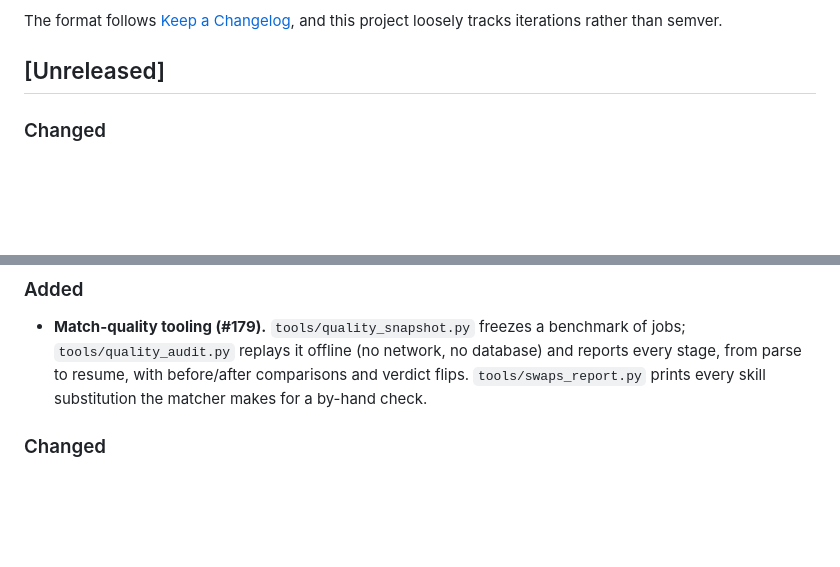
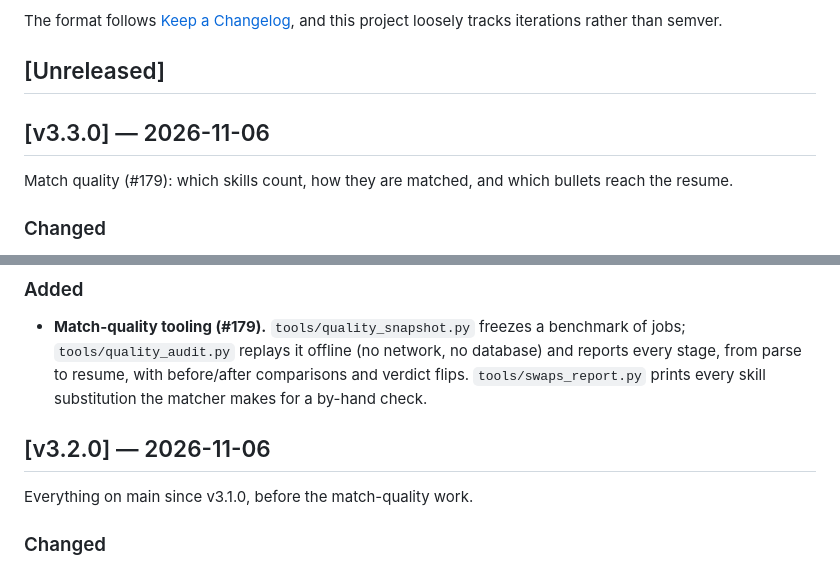
Before and after one commit to VishnujanNarayanan/Job_Application_Bot, a Markdown page: CHANGELOG.md, 2 parts joined by grey strips. GitHub-like rendering; blank space fills up the shorter version.

Commit message:
Release notes: v3.3.0 (match quality) and v3.2.0 (main before it)

```diff
--- a/CHANGELOG.md
+++ b/CHANGELOG.md
@@ -6,6 +6,11 @@ The format follows [Keep a Changelog](https://keepachangelog.com/en/1.1.0/),
 and this project loosely tracks iterations rather than semver.
 
 ## [Unreleased]
+
+## [v3.3.0] — 2026-11-06
+
+Match quality (#179): which skills count, how they are matched, and which
+bullets reach the resume.
 
 ### Changed
 
@@ -58,6 +63,10 @@ and this project loosely tracks iterations rather than semver.
   no database) and reports every stage, from parse to resume, with
   before/after comparisons and verdict flips. `tools/swaps_report.py` prints
   every skill substitution the matcher makes for a by-hand check.
+
+## [v3.2.0] — 2026-11-06
+
+Everything on main since v3.1.0, before the match-quality work.
 
 ### Changed
 
```
Also changed, not shown: README.md (+1 -1 lines).
